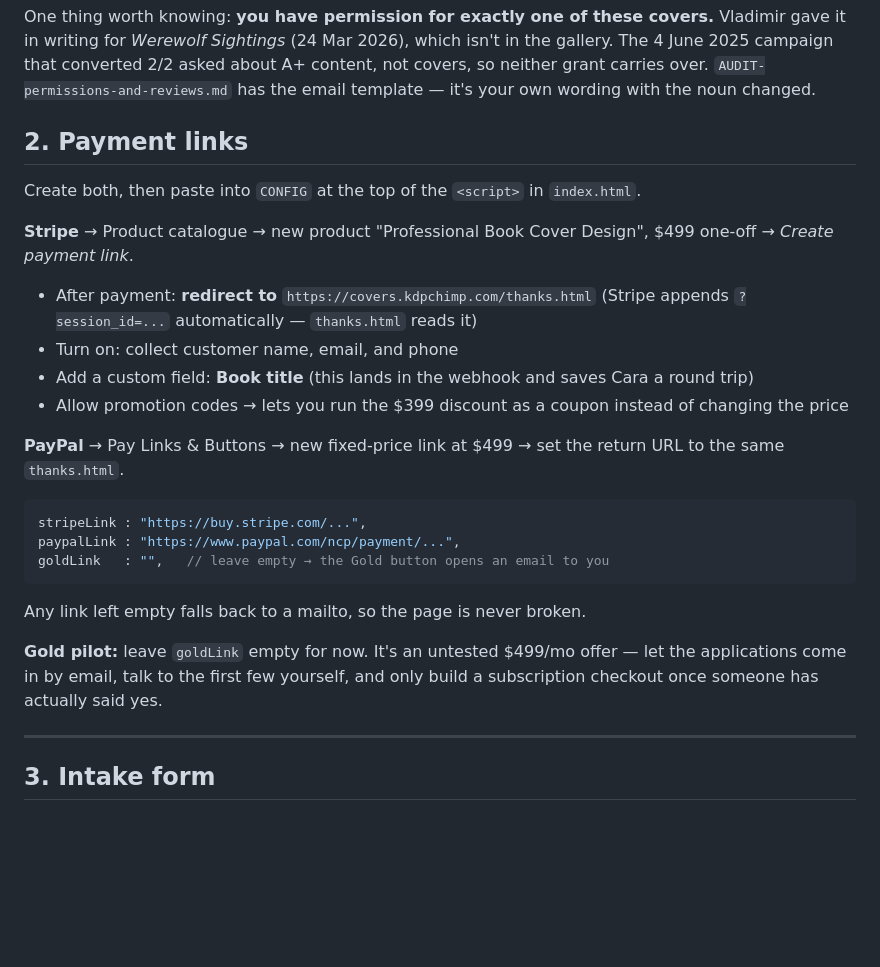
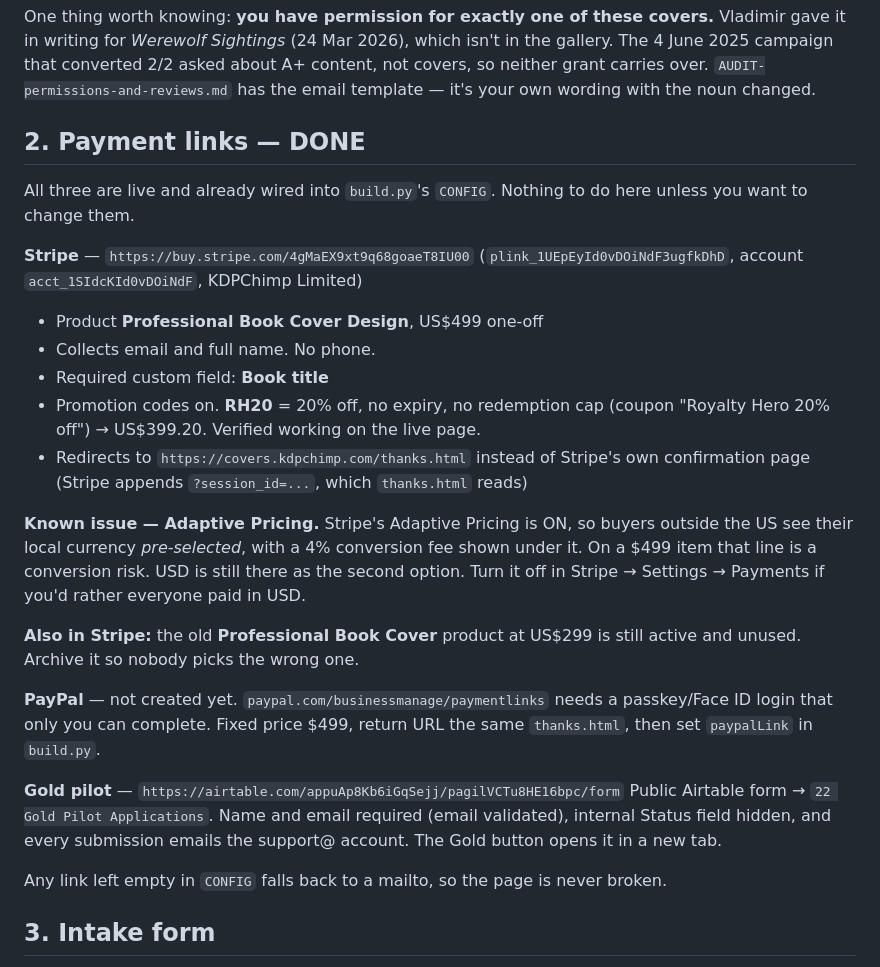
Before and after one commit to KDPChimp/covers-landing-page, a Markdown page: SETUP.md, the part around the change. Rendered like a GitHub page; blank space fills up the shorter version.

Commit message:
Stripe checkout: drop the phone field, document the live links
Phone is no longer collected - name and email only. RH20 (20% off,
no limits) created and verified against the live checkout.
SETUP.md section 2 now records what is actually live, plus the
Adaptive Pricing caveat and the stale $299 product.

Co-Authored-By: Claude Opus 5 <noreply@anthropic.com>
Claude-Session: https://claude.ai/code/session_01XmEcZW9w5jvpRNPFG8MRmz

````diff
--- a/SETUP.md
+++ b/SETUP.md
@@ -96,35 +96,40 @@ in the gallery. The 4 June 2025 campaign that converted 2/2 asked about A+
 content, not covers, so neither grant carries over. `AUDIT-permissions-and-reviews.md`
 has the email template — it's your own wording with the noun changed.
 
-## 2. Payment links
+## 2. Payment links — DONE
 
-Create both, then paste into `CONFIG` at the top of the `<script>` in `index.html`.
+All three are live and already wired into `build.py`'s `CONFIG`. Nothing to do
+here unless you want to change them.
 
-**Stripe** → Product catalogue → new product "Professional Book Cover Design",
-$499 one-off → *Create payment link*.
-- After payment: **redirect to** `https://covers.kdpchimp.com/thanks.html`
-  (Stripe appends `?session_id=...` automatically — `thanks.html` reads it)
-- Turn on: collect customer name, email, and phone
-- Add a custom field: **Book title** (this lands in the webhook and saves Cara a round trip)
-- Allow promotion codes → lets you run the $399 discount as a coupon instead of
-  changing the price
+**Stripe** — `https://buy.stripe.com/4gMaEX9xt9q68goaeT8IU00`
+(`plink_1UEpEyId0vDOiNdF3ugfkDhD`, account `acct_1SIdcKId0vDOiNdF`, KDPChimp Limited)
+- Product **Professional Book Cover Design**, US$499 one-off
+- Collects email and full name. No phone.
+- Required custom field: **Book title**
+- Promotion codes on. **RH20** = 20% off, no expiry, no redemption cap
+  (coupon "Royalty Hero 20% off") → US$399.20. Verified working on the live page.
+- Redirects to `https://covers.kdpchimp.com/thanks.html` instead of Stripe's
+  own confirmation page (Stripe appends `?session_id=...`, which `thanks.html` reads)
 
-**PayPal** → Pay Links & Buttons → new fixed-price link at $499 → set the return
-URL to the same `thanks.html`.
+**Known issue — Adaptive Pricing.** Stripe's Adaptive Pricing is ON, so buyers
+outside the US see their local currency *pre-selected*, with a 4% conversion fee
+shown under it. On a $499 item that line is a conversion risk. USD is still there
+as the second option. Turn it off in Stripe → Settings → Payments if you'd rather
+everyone paid in USD.
 
-```js
-stripeLink : "https://buy.stripe.com/...",
-paypalLink : "https://www.paypal.com/ncp/payment/...",
-goldLink   : "",   // leave empty → the Gold button opens an email to you
-```
+**Also in Stripe:** the old **Professional Book Cover** product at US$299 is still
+active and unused. Archive it so nobody picks the wrong one.
 
-Any link left empty falls back to a mailto, so the page is never broken.
+**PayPal** — not created yet. `paypal.com/businessmanage/paymentlinks` needs a
+passkey/Face ID login that only you can complete. Fixed price $499, return URL
+the same `thanks.html`, then set `paypalLink` in `build.py`.
 
-**Gold pilot:** leave `goldLink` empty for now. It's an untested $499/mo offer —
-let the applications come in by email, talk to the first few yourself, and only
-build a subscription checkout once someone has actually said yes.
+**Gold pilot** — `https://airtable.com/appuAp8Kb6iGqSejj/pagilVCTu8HE16bpc/form`
+Public Airtable form → `22 Gold Pilot Applications`. Name and email required
+(email validated), internal Status field hidden, and every submission emails the
+support@ account. The Gold button opens it in a new tab.
 
----
+Any link left empty in `CONFIG` falls back to a mailto, so the page is never broken.
 
 ## 3. Intake form
 
````
